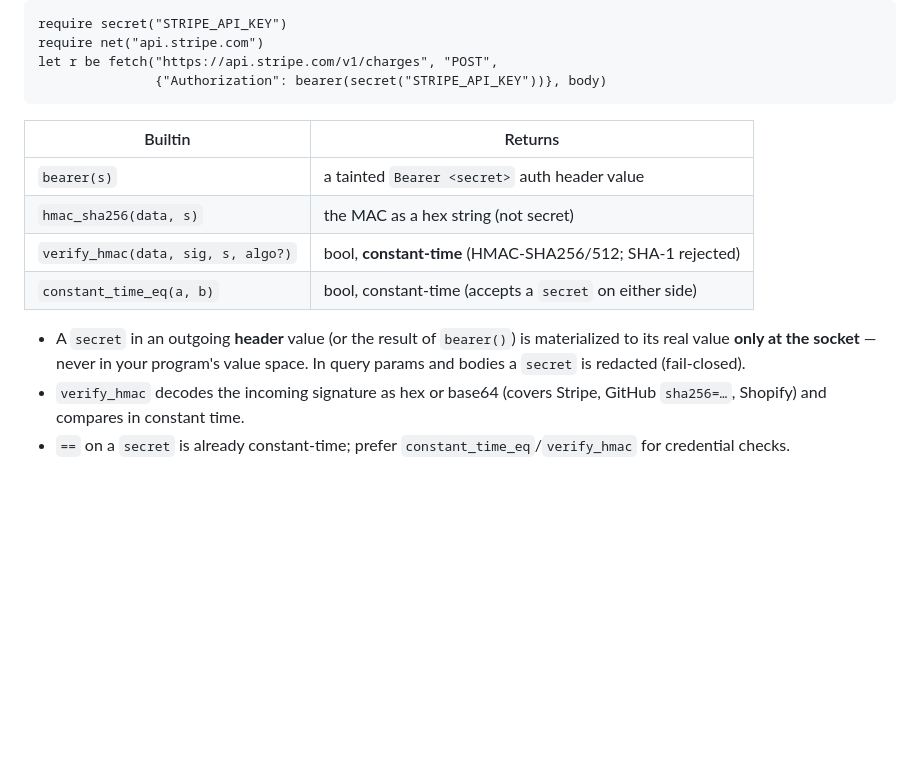
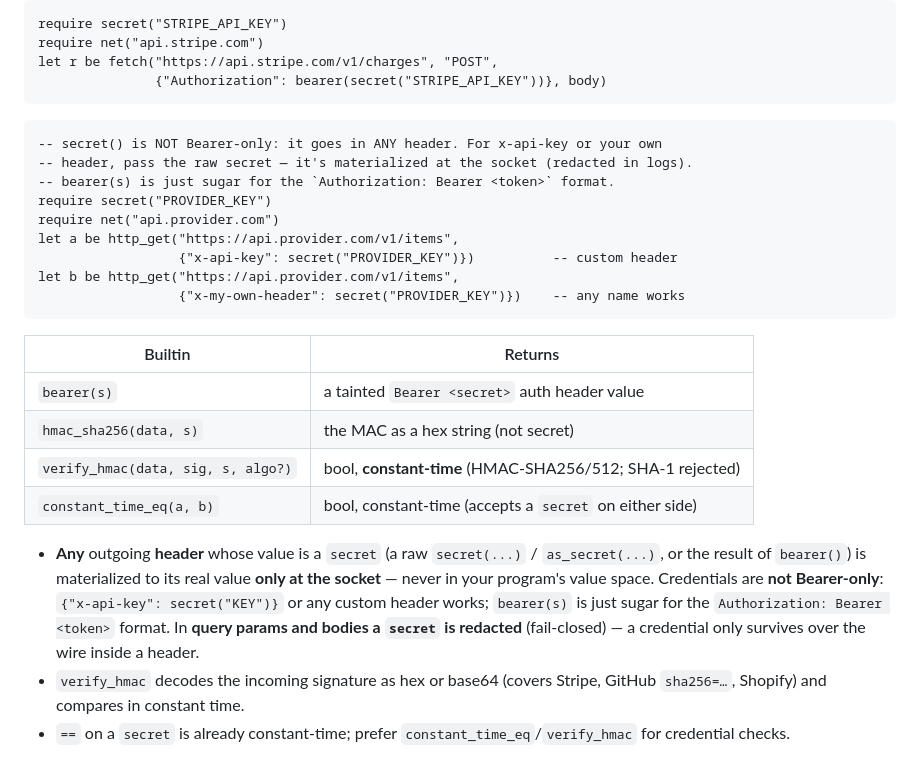
Before and after one commit to kitecosmic/Syntecnia, a Markdown page: .synsema-skill/secrets.md, the part around the change. GitHub-like rendering; blank space fills up the shorter version.

Commit message:
FIX - Update skill - headers personalizados

````diff
--- a/.synsema-skill/secrets.md
+++ b/.synsema-skill/secrets.md
@@ -113,6 +113,18 @@ let r be fetch("https://api.stripe.com/v1/charges", "POST",
                {"Authorization": bearer(secret("STRIPE_API_KEY"))}, body)
 ```
 
+```
+-- secret() is NOT Bearer-only: it goes in ANY header. For x-api-key or your own
+-- header, pass the raw secret — it's materialized at the socket (redacted in logs).
+-- bearer(s) is just sugar for the `Authorization: Bearer <token>` format.
+require secret("PROVIDER_KEY")
+require net("api.provider.com")
+let a be http_get("https://api.provider.com/v1/items",
+                  {"x-api-key": secret("PROVIDER_KEY")})          -- custom header
+let b be http_get("https://api.provider.com/v1/items",
+                  {"x-my-own-header": secret("PROVIDER_KEY")})    -- any name works
+```
+
 | Builtin | Returns |
 |---|---|
 | `bearer(s)` | a tainted `Bearer <secret>` auth header value |
@@ -120,9 +132,13 @@ let r be fetch("https://api.stripe.com/v1/charges", "POST",
 | `verify_hmac(data, sig, s, algo?)` | bool, **constant-time** (HMAC-SHA256/512; SHA-1 rejected) |
 | `constant_time_eq(a, b)` | bool, constant-time (accepts a `secret` on either side) |
 
-- A `secret` in an outgoing **header** value (or the result of `bearer()`) is
-  materialized to its real value **only at the socket** — never in your program's
-  value space. In query params and bodies a `secret` is redacted (fail-closed).
+- **Any** outgoing **header** whose value is a `secret` (a raw `secret(...)` /
+  `as_secret(...)`, or the result of `bearer()`) is materialized to its real value
+  **only at the socket** — never in your program's value space. Credentials are **not
+  Bearer-only**: `{"x-api-key": secret("KEY")}` or any custom header works; `bearer(s)`
+  is just sugar for the `Authorization: Bearer <token>` format. In **query params and
+  bodies a `secret` is redacted** (fail-closed) — a credential only survives over the
+  wire inside a header.
 - `verify_hmac` decodes the incoming signature as hex or base64 (covers Stripe,
   GitHub `sha256=…`, Shopify) and compares in constant time.
 - `==` on a `secret` is already constant-time; prefer `constant_time_eq`/`verify_hmac`
````
Also changed, not shown: .synsema-skill/stdlib.md (+13 -5 lines).
